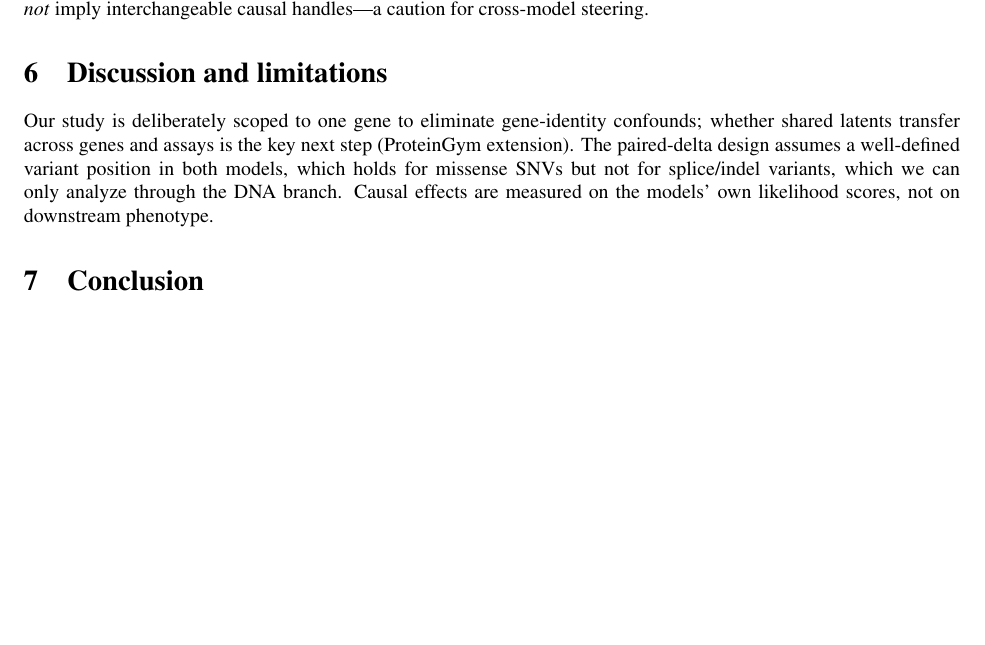
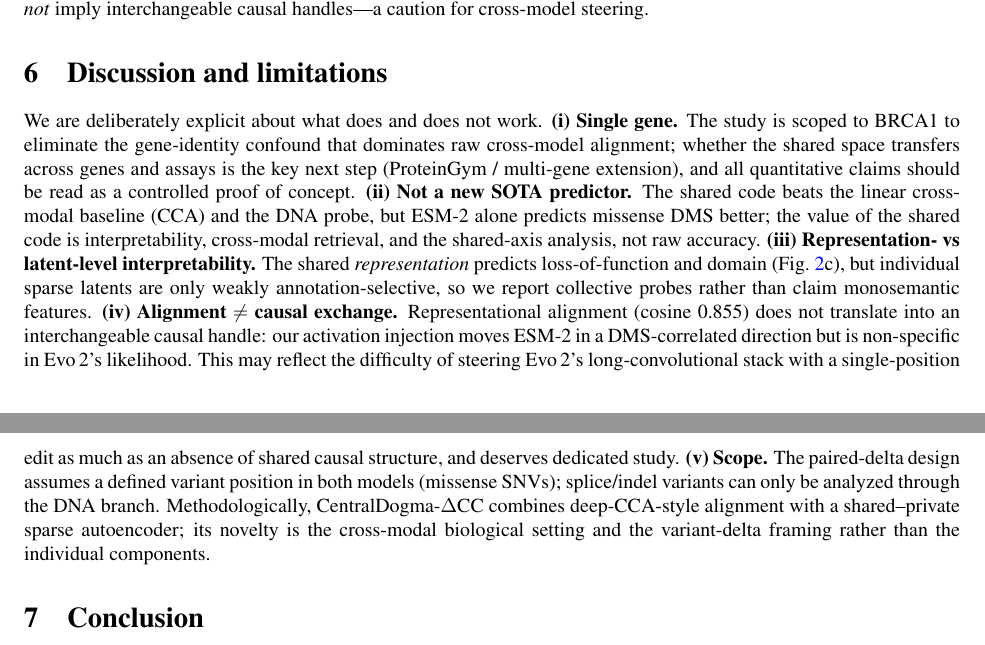
Before and after one commit to pphouse/neurips_B_C_research, a LaTeX paper (paper/main.tex): part of page 4 of 5 before the commit and two parts of pages 4 and 5 of 5 after it, the two joined at a grey line, cut so that both start at the same text, the shorter picture padded with empty space. Compiled offline with pdfLaTeX.

Commit message:
Self-review round 2: thorough honest limitations (single-gene, not SOTA, alignment≠causal, method positioning)

```diff
--- a/paper/main.tex
+++ b/paper/main.tex
@@ -180,12 +180,27 @@ codes are complementary (protein-private best predicts domain).}
 \input{results_body}
 
 \section{Discussion and limitations}
-Our study is deliberately scoped to one gene to eliminate gene-identity confounds; whether
-shared latents transfer across genes and assays is the key next step (ProteinGym extension).
-The paired-delta design assumes a well-defined variant position in both models, which holds
-for missense SNVs but not for splice/indel variants, which we can only analyze through the
-DNA branch. Causal effects are measured on the models' own likelihood scores, not on
-downstream phenotype.
+We are deliberately explicit about what does and does not work. \textbf{(i)~Single gene.}
+The study is scoped to BRCA1 to eliminate the gene-identity confound that dominates raw
+cross-model alignment; whether the shared space transfers across genes and assays is the key
+next step (ProteinGym / multi-gene extension), and all quantitative claims should be read as a
+controlled proof of concept. \textbf{(ii)~Not a new SOTA predictor.} The shared code beats
+the linear cross-modal baseline (CCA) and the DNA probe, but ESM-2 alone predicts missense DMS
+better; the value of the shared code is interpretability, cross-modal retrieval, and the
+shared-axis analysis, not raw accuracy. \textbf{(iii)~Representation- vs latent-level
+interpretability.} The shared \emph{representation} predicts loss-of-function and domain
+(Fig.~\ref{fig:results}c), but individual sparse latents are only weakly annotation-selective,
+so we report collective probes rather than claim monosemantic features.
+\textbf{(iv)~Alignment $\neq$ causal exchange.} Representational alignment (cosine \sharedCos{})
+does not translate into an interchangeable causal handle: our activation injection moves ESM-2
+in a DMS-correlated direction but is non-specific in Evo\,2's likelihood. This may reflect the
+difficulty of steering Evo\,2's long-convolutional stack with a single-position edit as much
+as an absence of shared causal structure, and deserves dedicated study. \textbf{(v)~Scope.}
+The paired-delta design assumes a defined variant position in both models (missense SNVs);
+splice/indel variants can only be analyzed through the DNA branch. Methodologically,
+CentralDogma-$\Delta$CC combines deep-CCA-style alignment with a shared--private sparse
+autoencoder; its novelty is the cross-modal biological setting and the variant-delta framing
+rather than the individual components.
 
 \section{Conclusion}
 Paired variant deltas plus a shared--private crosscoder expose sparse, causally active
```
Also changed, not shown: configs/experiments/c_lora_mvp.yaml (+1 -1 lines), paper/main.pdf, 1 other file.
